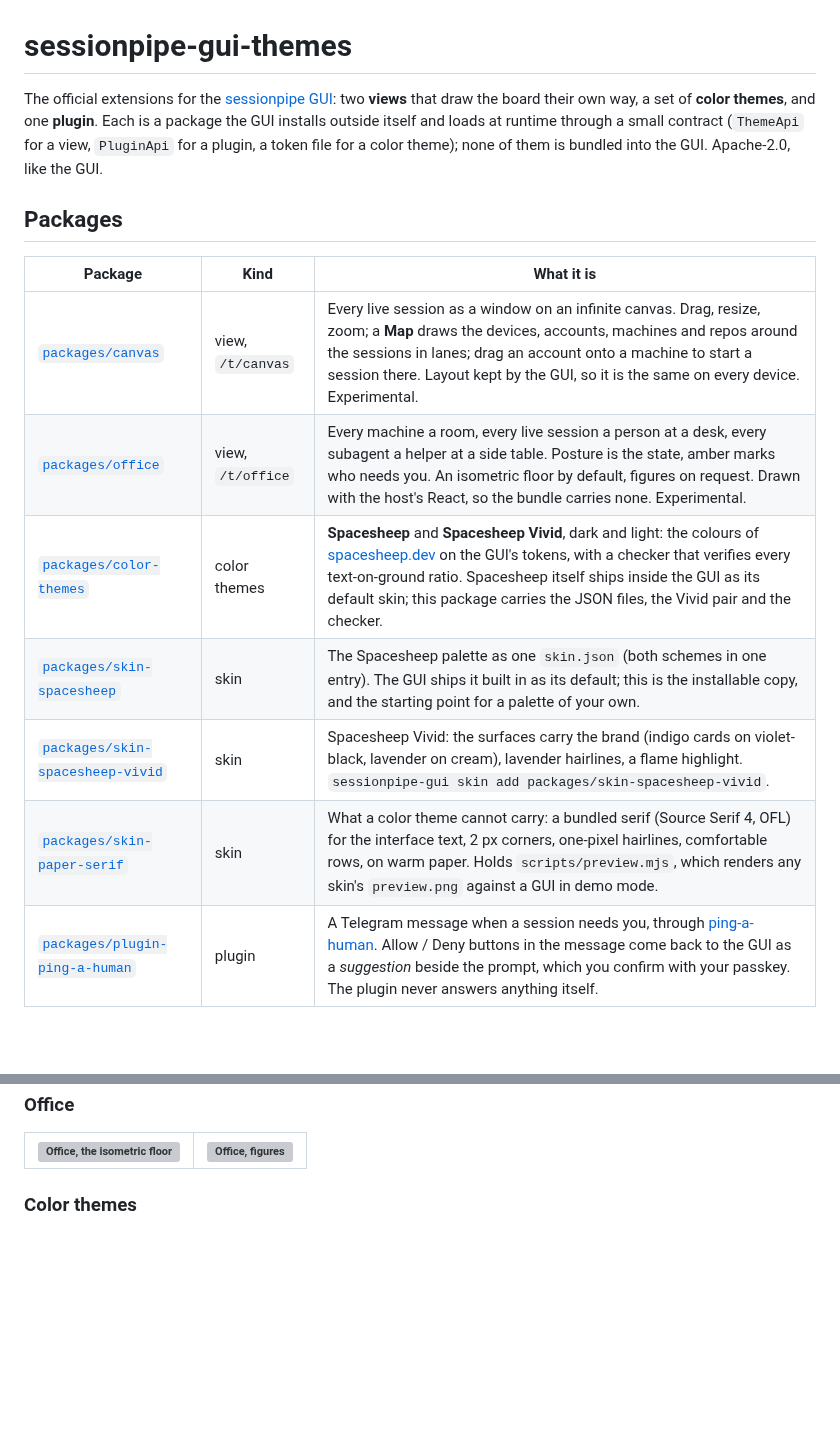
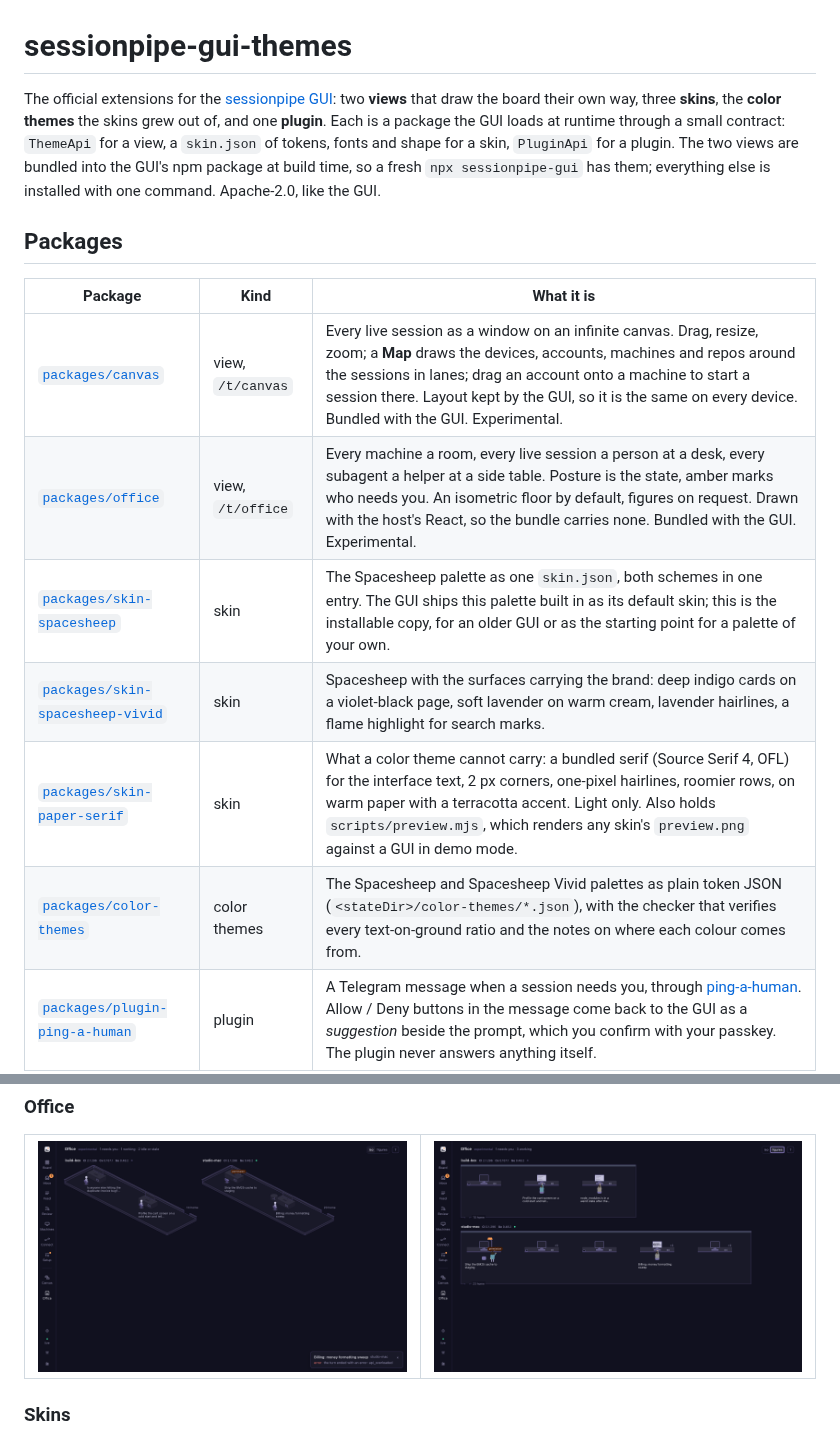
Before and after one commit to spacesheep-dev/sessionpipe-gui-themes, a Markdown page: README.md, 2 parts joined by grey strips. Rendered like a GitHub page; pictures changed too: docs/screenshots/office-figures.png (added), docs/screenshots/office-iso.png (added); blank space fills up the shorter version; grey boxes are pictures that could not be loaded.

```diff
--- a/README.md
+++ b/README.md
@@ -1,21 +1,23 @@
 # sessionpipe-gui-themes
 
 The official extensions for the [sessionpipe GUI](https://github.com/spacesheep-dev/sessionpipe-gui):
-two **views** that draw the board their own way, a set of **color themes**, and one
-**plugin**. Each is a package the GUI installs outside itself and loads at runtime through a
-small contract (`ThemeApi` for a view, `PluginApi` for a plugin, a token file for a color
-theme); none of them is bundled into the GUI. Apache-2.0, like the GUI.
+two **views** that draw the board their own way, three **skins**, the **color themes** the
+skins grew out of, and one **plugin**. Each is a package the GUI loads at runtime through
+a small contract: `ThemeApi` for a view, a `skin.json` of tokens, fonts and shape for a
+skin, `PluginApi` for a plugin. The two views are bundled into the GUI's npm package at
+build time, so a fresh `npx sessionpipe-gui` has them; everything else is installed with
+one command. Apache-2.0, like the GUI.
 
 ## Packages
 
 | Package | Kind | What it is |
 |---|---|---|
-| [`packages/canvas`](packages/canvas) | view, `/t/canvas` | Every live session as a window on an infinite canvas. Drag, resize, zoom; a **Map** draws the devices, accounts, machines and repos around the sessions in lanes; drag an account onto a machine to start a session there. Layout kept by the GUI, so it is the same on every device. Experimental. |
-| [`packages/office`](packages/office) | view, `/t/office` | Every machine a room, every live session a person at a desk, every subagent a helper at a side table. Posture is the state, amber marks who needs you. An isometric floor by default, figures on request. Drawn with the host's React, so the bundle carries none. Experimental. |
-| [`packages/color-themes`](packages/color-themes) | color themes | **Spacesheep** and **Spacesheep Vivid**, dark and light: the colours of [spacesheep.dev](https://spacesheep.dev) on the GUI's tokens, with a checker that verifies every text-on-ground ratio. Spacesheep itself ships inside the GUI as its default skin; this package carries the JSON files, the Vivid pair and the checker. |
-| [`packages/skin-spacesheep`](packages/skin-spacesheep) | skin | The Spacesheep palette as one `skin.json` (both schemes in one entry). The GUI ships it built in as its default; this is the installable copy, and the starting point for a palette of your own. |
-| [`packages/skin-spacesheep-vivid`](packages/skin-spacesheep-vivid) | skin | Spacesheep Vivid: the surfaces carry the brand (indigo cards on violet-black, lavender on cream), lavender hairlines, a flame highlight. `sessionpipe-gui skin add packages/skin-spacesheep-vivid`. |
-| [`packages/skin-paper-serif`](packages/skin-paper-serif) | skin | What a color theme cannot carry: a bundled serif (Source Serif 4, OFL) for the interface text, 2 px corners, one-pixel hairlines, comfortable rows, on warm paper. Holds `scripts/preview.mjs`, which renders any skin's `preview.png` against a GUI in demo mode. |
+| [`packages/canvas`](packages/canvas) | view, `/t/canvas` | Every live session as a window on an infinite canvas. Drag, resize, zoom; a **Map** draws the devices, accounts, machines and repos around the sessions in lanes; drag an account onto a machine to start a session there. Layout kept by the GUI, so it is the same on every device. Bundled with the GUI. Experimental. |
+| [`packages/office`](packages/office) | view, `/t/office` | Every machine a room, every live session a person at a desk, every subagent a helper at a side table. Posture is the state, amber marks who needs you. An isometric floor by default, figures on request. Drawn with the host's React, so the bundle carries none. Bundled with the GUI. Experimental. |
+| [`packages/skin-spacesheep`](packages/skin-spacesheep) | skin | The Spacesheep palette as one `skin.json`, both schemes in one entry. The GUI ships this palette built in as its default skin; this is the installable copy, for an older GUI or as the starting point for a palette of your own. |
+| [`packages/skin-spacesheep-vivid`](packages/skin-spacesheep-vivid) | skin | Spacesheep with the surfaces carrying the brand: deep indigo cards on a violet-black page, soft lavender on warm cream, lavender hairlines, a flame highlight for search marks. |
+| [`packages/skin-paper-serif`](packages/skin-paper-serif) | skin | What a color theme cannot carry: a bundled serif (Source Serif 4, OFL) for the interface text, 2 px corners, one-pixel hairlines, roomier rows, on warm paper with a terracotta accent. Light only. Also holds `scripts/preview.mjs`, which renders any skin's `preview.png` against a GUI in demo mode. |
+| [`packages/color-themes`](packages/color-themes) | color themes | The Spacesheep and Spacesheep Vivid palettes as plain token JSON (`<stateDir>/color-themes/*.json`), with the checker that verifies every text-on-ground ratio and the notes on where each colour comes from. |
 | [`packages/plugin-ping-a-human`](packages/plugin-ping-a-human) | plugin | A Telegram message when a session needs you, through [ping-a-human](https://www.npmjs.com/package/ping-a-human). Allow / Deny buttons in the message come back to the GUI as a *suggestion* beside the prompt, which you confirm with your passkey. The plugin never answers anything itself. |
 | [`packages/shared-types`](packages/shared-types) | types | A verbatim copy of the GUI's `shared/theme-api.ts`, `plugin-api.ts` and `api.ts`, so a package here type-checks without depending on the GUI. The GUI is the source of truth; copy, never edit. |
 
@@ -28,5 +30,5 @@ theme); none of them is bundled into the GUI. Apache-2.0, like the GUI.
 | ![Office, the isometric floor](docs/screenshots/office-iso.png) | ![Office, figures](docs/screenshots/office-figures.png) |
 |---|---|
 
-### Color themes
+### Skins
 
```
Also changed, not shown: other parts of README.md (+48 -40 lines), docs/screenshots/canvas.png (added), docs/screenshots/ping-a-human.png (added), docs/screenshots/spacesheep-vivid-dark.png (added).
